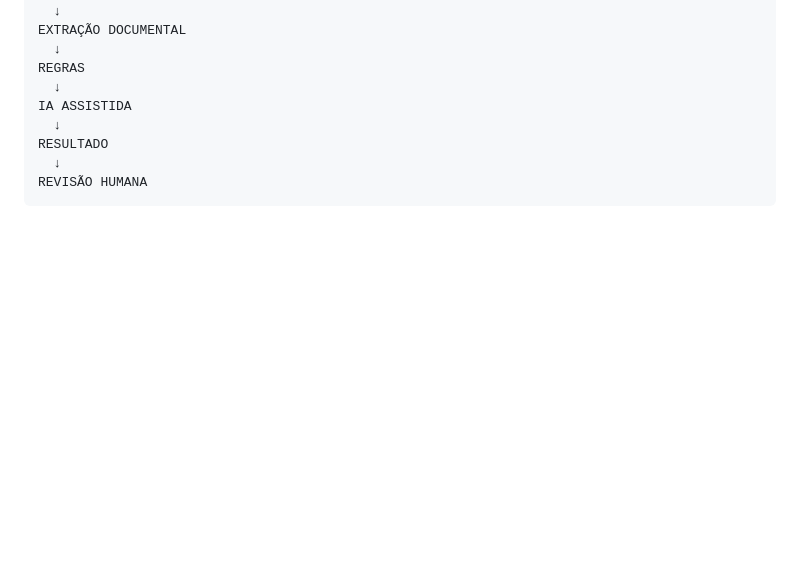
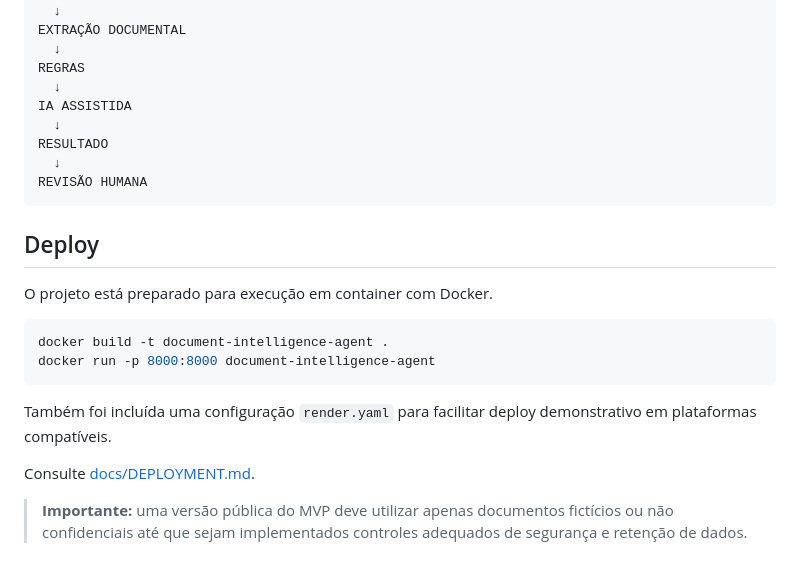
Before and after one commit to sayjinblackbelt/document-intelligence-agent, a Markdown page: README.md, the part around the change. Rendered like a GitHub page; blank space fills up the shorter version.

Commit message:
Documentar deploy e execução em Docker

````diff
--- a/README.md
+++ b/README.md
@@ -226,3 +226,19 @@ RESULTADO
   ↓
 REVISÃO HUMANA
 ```
+
+
+## Deploy
+
+O projeto está preparado para execução em container com Docker.
+
+```bash
+docker build -t document-intelligence-agent .
+docker run -p 8000:8000 document-intelligence-agent
+```
+
+Também foi incluída uma configuração `render.yaml` para facilitar deploy demonstrativo em plataformas compatíveis.
+
+Consulte [docs/DEPLOYMENT.md](docs/DEPLOYMENT.md).
+
+> **Importante:** uma versão pública do MVP deve utilizar apenas documentos fictícios ou não confidenciais até que sejam implementados controles adequados de segurança e retenção de dados.
````
